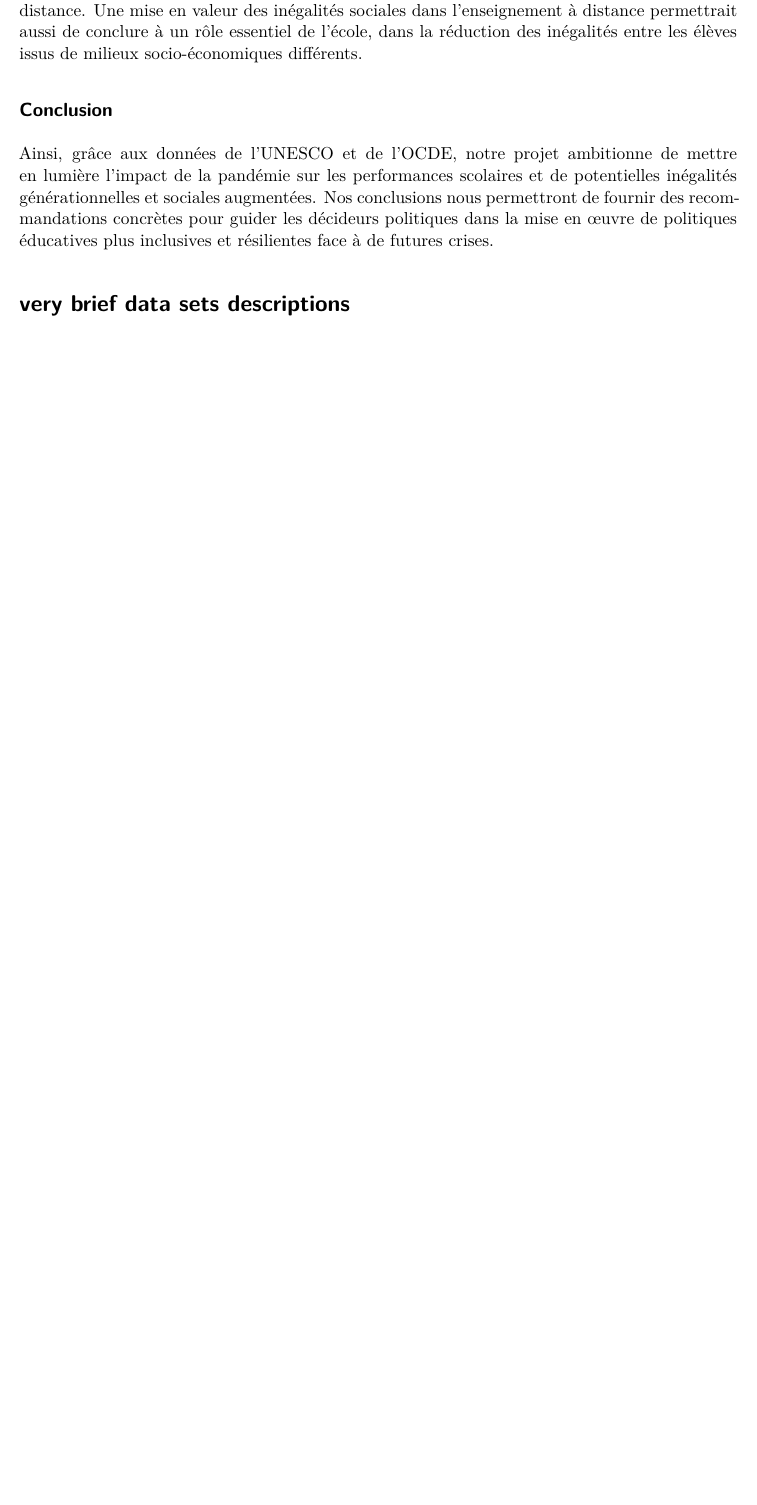
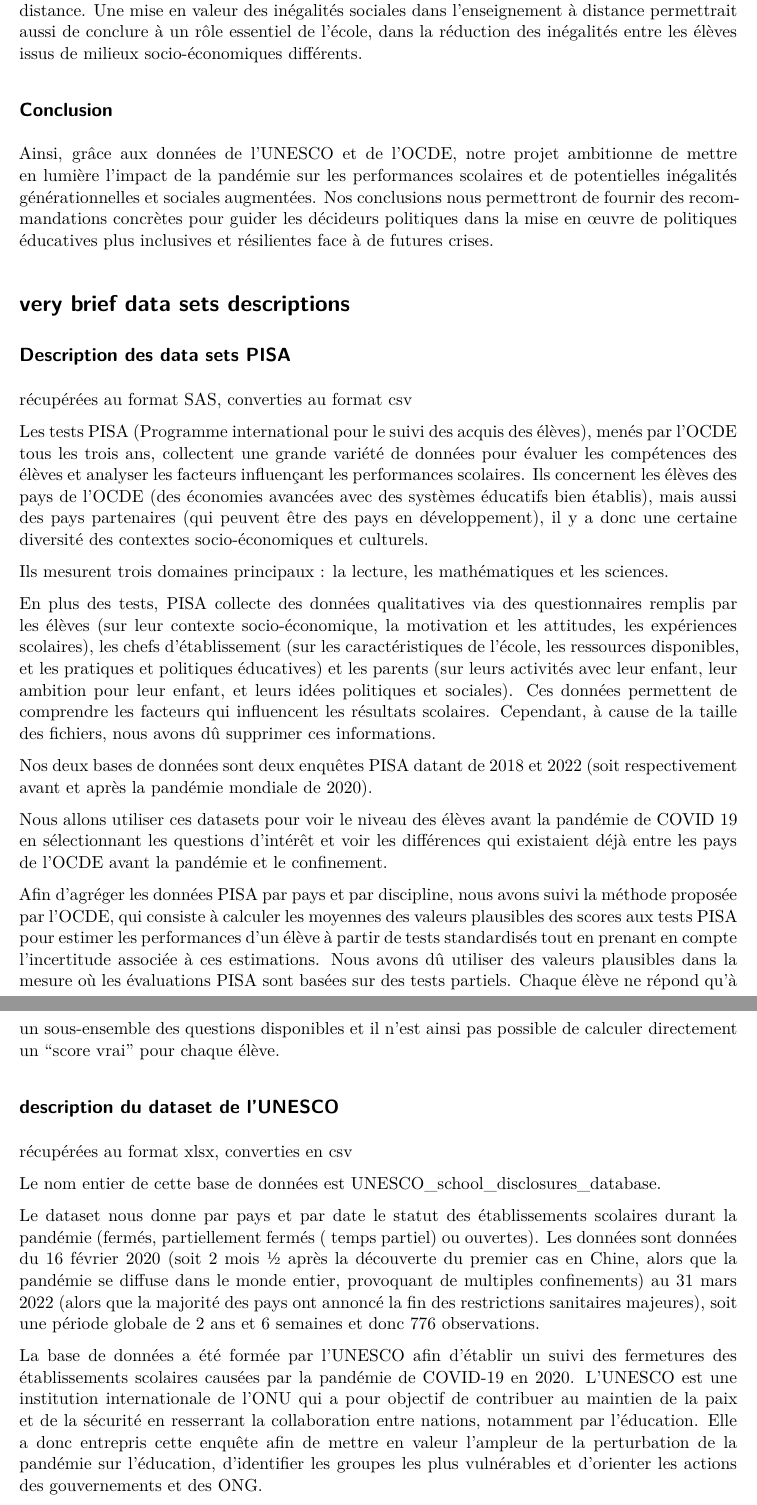
Before and after one commit to adelecherigny/final_project_educ_covid, a Quarto document (Final_phase.qmd): part of page 2 of 2 before the commit and two parts of pages 2 and 3 of 4 after it, the two joined at a grey line, cut so that both start at the same text, the shorter picture padded with empty space. Rendered offline with R 4.5, knitr and Pandoc in place of Quarto, then LaTeX, with nearby package versions.

Commit message:
description des data sets

```diff
--- a/Final_phase.qmd
+++ b/Final_phase.qmd
@@ -31,3 +31,29 @@ Ainsi, grâce aux données de l'UNESCO et de l'OCDE, notre projet ambitionne de
 
 # very brief data sets descriptions
 
+## Description des data sets PISA
+
+récupérées au format SAS, converties au format csv
+
+Les tests PISA (Programme international pour le suivi des acquis des élèves), menés par l'OCDE tous les trois ans, collectent une grande variété de données pour évaluer les compétences des élèves et analyser les facteurs influençant les performances scolaires. Ils concernent les élèves des pays de l'OCDE (des économies avancées avec des systèmes éducatifs bien établis), mais aussi des pays partenaires (qui peuvent être des pays en développement), il y a donc une certaine diversité des contextes socio-économiques et culturels.
+
+Ils mesurent trois domaines principaux : la lecture, les mathématiques et les sciences.
+
+En plus des tests, PISA collecte des données qualitatives via des questionnaires remplis par les élèves (sur leur contexte socio-économique, la motivation et les attitudes, les expériences scolaires), les chefs d'établissement (sur les caractéristiques de l'école, les ressources disponibles, et les pratiques et politiques éducatives) et les parents (sur leurs activités avec leur enfant, leur ambition pour leur enfant, et leurs idées politiques et sociales). Ces données permettent de comprendre les facteurs qui influencent les résultats scolaires. Cependant, à cause de la taille des fichiers, nous avons dû supprimer ces informations.
+
+Nos deux bases de données sont deux enquêtes PISA datant de 2018 et 2022 (soit respectivement avant et après la pandémie mondiale de 2020).
+
+Nous allons utiliser ces datasets pour voir le niveau des élèves avant la pandémie de COVID 19 en sélectionnant les questions d'intérêt et voir les différences qui existaient déjà entre les pays de l'OCDE avant la pandémie et le confinement.
+
+Afin d'agréger les données PISA par pays et par discipline, nous avons suivi la méthode proposée par l'OCDE, qui consiste à calculer les moyennes des valeurs plausibles des scores aux tests PISA pour estimer les performances d'un élève à partir de tests standardisés tout en prenant en compte l'incertitude associée à ces estimations. Nous avons dû utiliser des valeurs plausibles dans la mesure où les évaluations PISA sont basées sur des tests partiels. Chaque élève ne répond qu'à un sous-ensemble des questions disponibles et il n'est ainsi pas possible de calculer directement un "score vrai" pour chaque élève.
+
+
+## description du dataset de l'UNESCO
+
+récupérées au format xlsx, converties en csv
+
+Le nom entier de cette base de données est UNESCO_school_disclosures_database.
+
+Le dataset nous donne par pays et par date le statut des établissements scolaires durant la pandémie (fermés, partiellement fermés ( temps partiel) ou ouvertes). Les données sont données du 16 février 2020 (soit 2 mois ½ après la découverte du premier cas en Chine, alors que la pandémie se diffuse dans le monde entier, provoquant de multiples confinements) au 31 mars 2022 (alors que la majorité des pays ont annoncé la fin des restrictions sanitaires majeures), soit une période globale de 2 ans et 6 semaines et donc 776 observations.
+
+La base de données a été formée par l'UNESCO afin d'établir un suivi des fermetures des établissements scolaires causées par la pandémie de COVID-19 en 2020. L'UNESCO est une institution internationale de l'ONU qui a pour objectif de contribuer au maintien de la paix et de la sécurité en resserrant la collaboration entre nations, notamment par l'éducation. Elle a donc entrepris cette enquête afin de mettre en valeur l'ampleur de la perturbation de la pandémie sur l'éducation, d'identifier les groupes les plus vulnérables et d'orienter les actions des gouvernements et des ONG.
```
Also changed, not shown: Final_phase.qmd (25 more changed lines).
